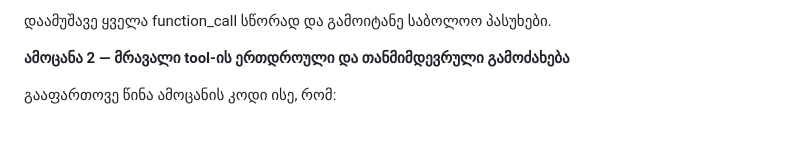
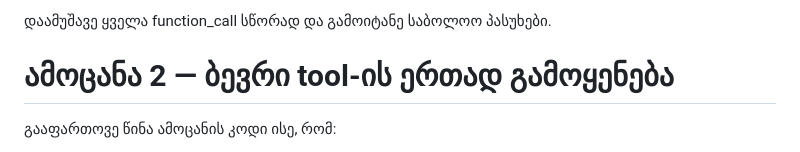
Before and after one commit to IrakliTabatadze777/PP-38, a Markdown page: Lecture 58 - Function Calling & Tools/homework.md, the part around one of its changes. GitHub-like rendering.

Commit message:
Lecture 58

```diff
--- a/Lecture 58 - Function Calling & Tools/homework.md
+++ b/Lecture 58 - Function Calling & Tools/homework.md
@@ -41,7 +41,7 @@ def get_currency_rate(from_currency: str, to_currency: str):
 
 დაამუშავე ყველა function_call სწორად და გამოიტანე საბოლოო პასუხები.
 
-**ამოცანა 2 — მრავალი tool-ის ერთდროული და თანმიმდევრული გამოძახება**
+# ამოცანა 2 — ბევრი tool-ის ერთად გამოყენება
 
 გააფართოვე წინა ამოცანის კოდი ისე, რომ:
 
```
Also changed, not shown: other parts of Lecture 58 - Function Calling & Tools/homework.md (+1 -1 lines).
